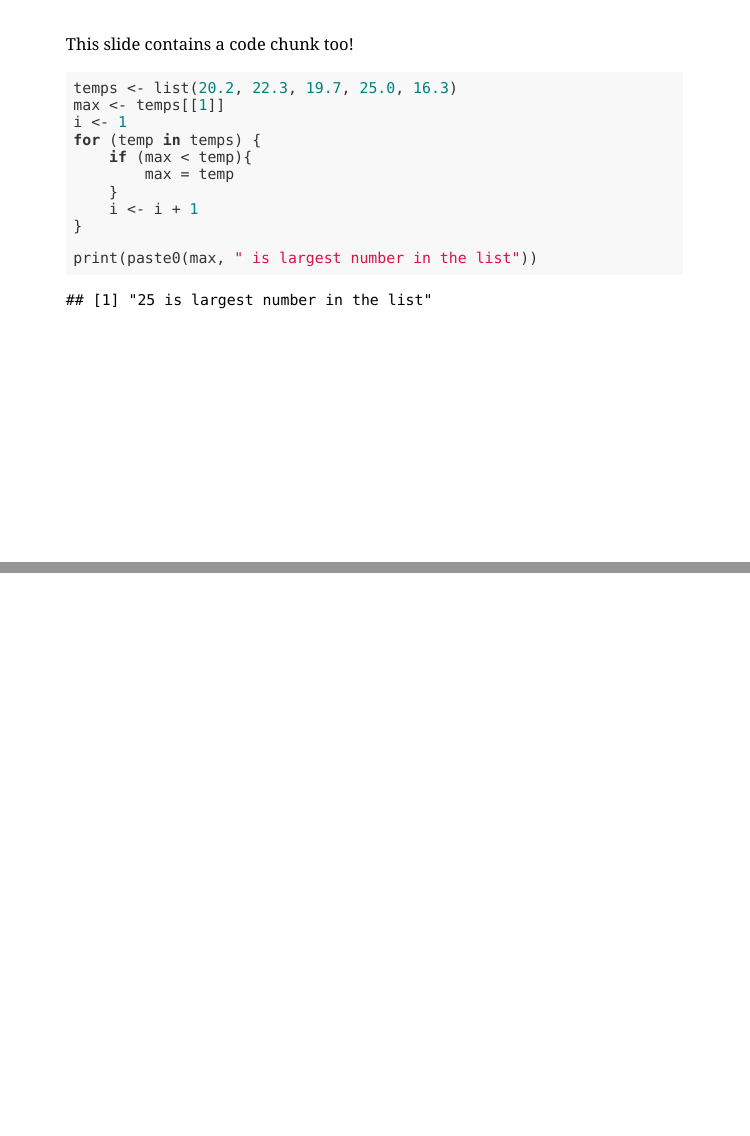
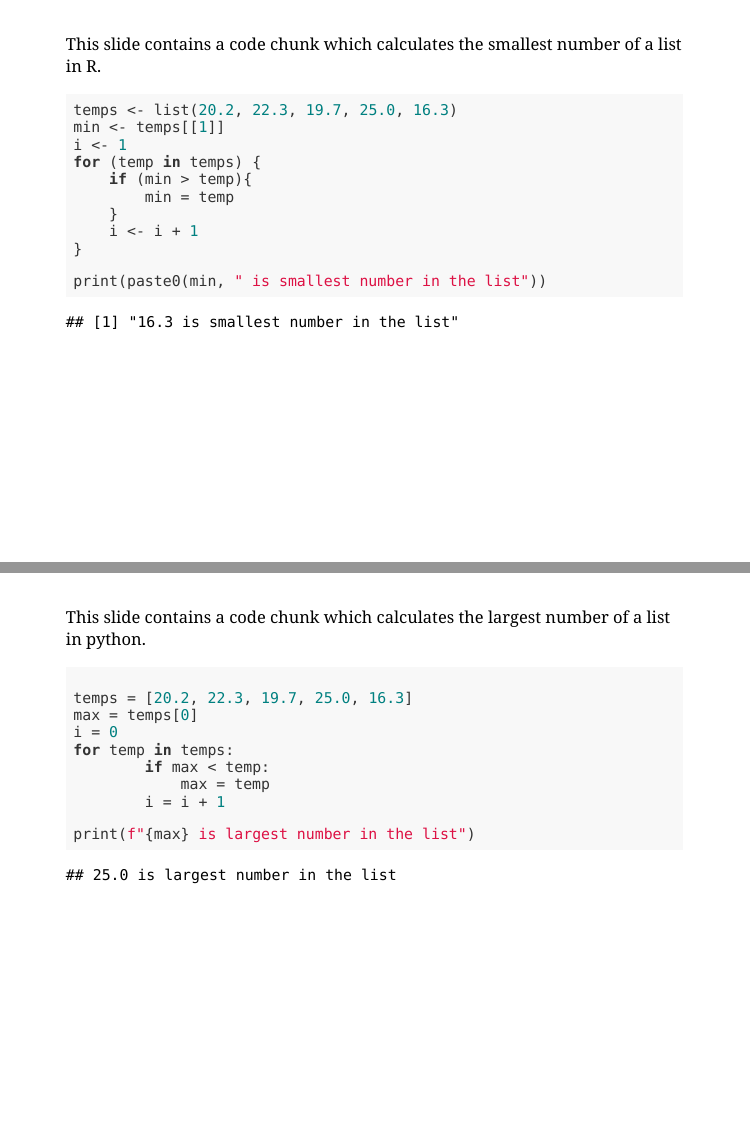
Before and after one commit to rkrishnan-arjun/DSCI_521_lab4_public_arradhak, an R Markdown document (Question_10_Slides.Rmd): pages 6 and 7 of 7 before the commit and pages 3 and 4 of 6 after it, joined at a grey line. The pictures show the slides in the output file Question_10_Slides.html that the author committed with the source; the slides are laid out offline by our stand-in for remark.js, each with all of its steps uncovered, in fonts that may differ from those the slides ask for, and without slide numbers, shadows or browser add-ons.

Commit message:
Refinements

````diff
--- a/Question_10_Slides.Rmd
+++ b/Question_10_Slides.Rmd
@@ -28,4 +15,4 @@ Sample Slide - 2
-This slide contains a code chunk.
+This slide contains a code chunk which calculates the largest number of a list in R.
 
 ```{r}
 temps <- list(20.2, 22.3, 19.7, 25.0, 16.3)
@@ -42,25 +29,44 @@ print(paste0(max, " is largest number in the list"))
 
 ```
 
-
 ---
 
-This slide contains a code chunk too!
+This slide contains a code chunk which calculates the smallest number of a list in R.
 
 ```{r}
 temps <- list(20.2, 22.3, 19.7, 25.0, 16.3)
-max <- temps[[1]]
+min <- temps[[1]]
 i <- 1
 for (temp in temps) {
-    if (max < temp){
-        max = temp
+    if (min > temp){
+        min = temp
     }
     i <- i + 1
 }
 
-print(paste0(max, " is largest number in the list"))
+print(paste0(min, " is smallest number in the list"))
 
 ```
 
 
 ---
+
+This slide contains a code chunk which calculates the largest number of a list in python.
+
+```{python}
+
+temps = [20.2, 22.3, 19.7, 25.0, 16.3]
+max = temps[0]
+i = 0
+for temp in temps:
+        if max < temp:
+            max = temp
+        i = i + 1
+
+print(f"{max} is largest number in the list")
+
+```
+
+
+---
+class: center, middle
````
Also changed, not shown: Question_10_Slides.html, Question_10_Slides.Rmd (21 more changed lines).
